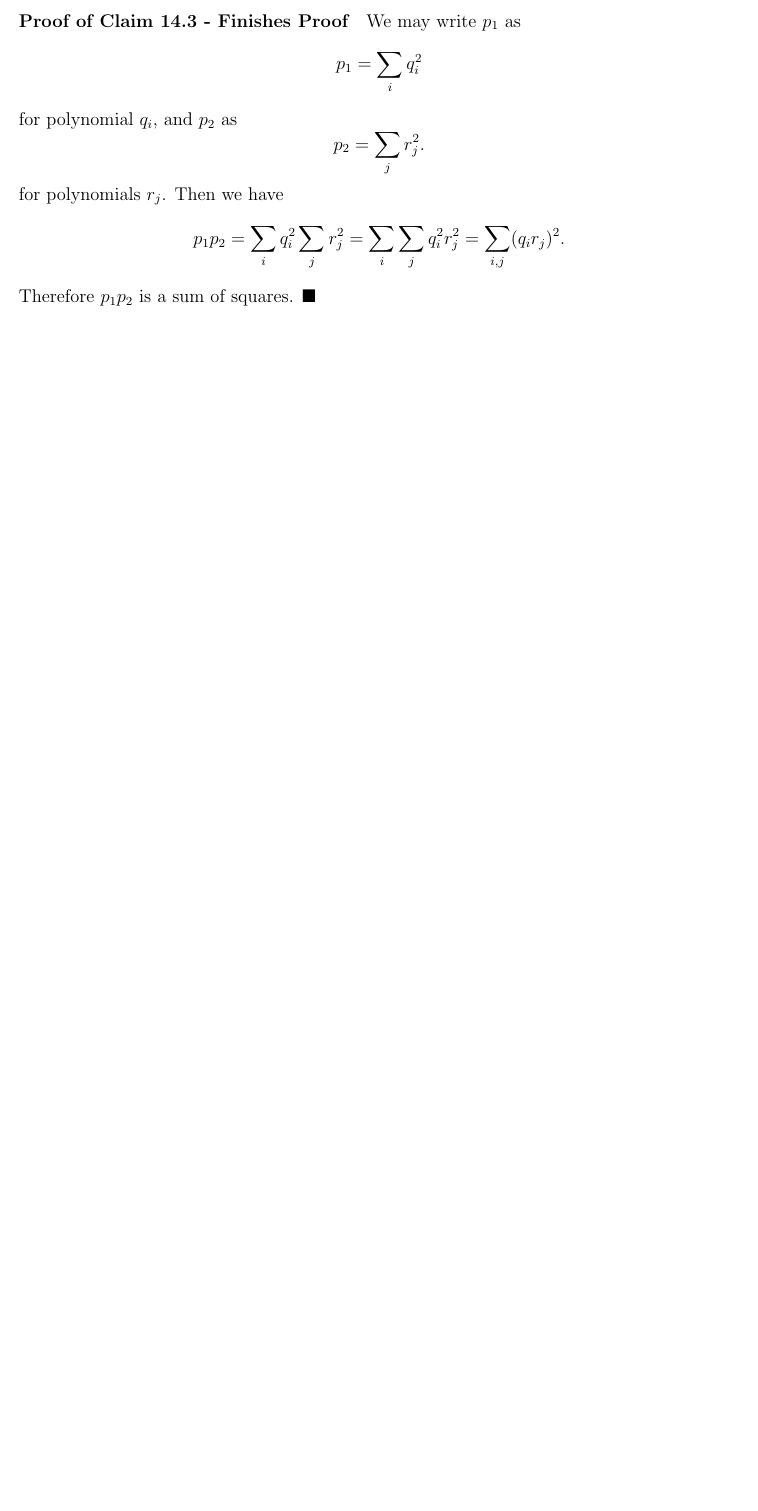
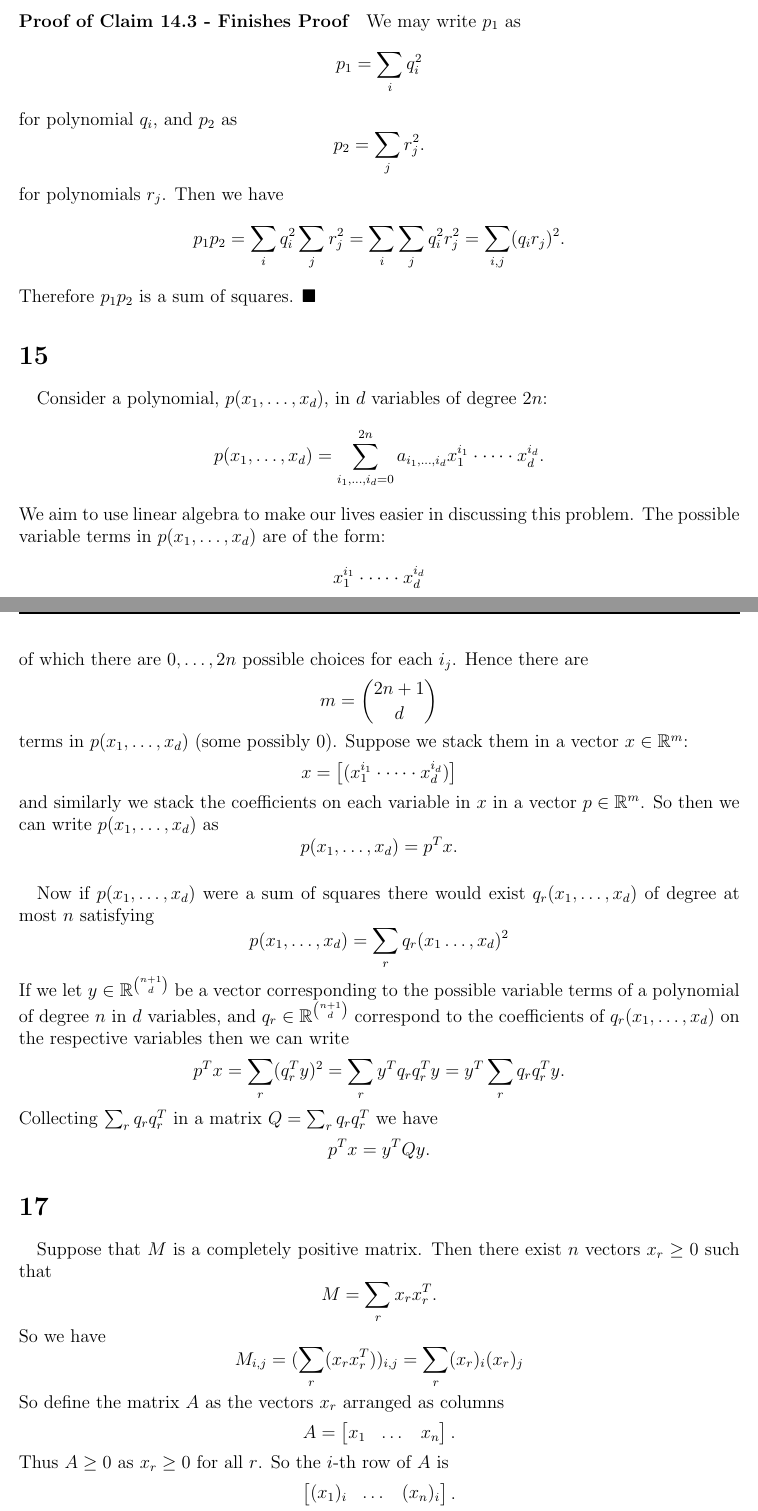
Before and after one commit to tothw/coursework, a LaTeX document (CO671-SemidefiniteProgramming/A10.tex): part of page 7 of 7 before the commit and two parts of pages 7 and 8 of 9 after it, the two joined at a grey line, cut so that both start at the same text, the shorter picture padded with empty space. Compiled offline with pdfLaTeX.

Commit message:
Need a nice way to write 15

```diff
--- a/CO671-SemidefiniteProgramming/A10.tex
+++ b/CO671-SemidefiniteProgramming/A10.tex
@@ -203,3 +203,32 @@ $$p_2 = \sum_j r_j^2.$$
 for polynomials $r_j$. Then we have
 $$p_1p_2 = \sum_i q_i^2 \sum_j r_j^2 = \sum_i\sum_j q_i^2r_j^2 = \sum_{i,j} (q_ir_j)^2.$$
 Therefore $p_1p_2$ is a sum of squares. $\blacksquare$
+\section*{15}
+\paragraph{}
+Consider a polynomial, $p(x_1, \dots, x_d)$, in $d$ variables of degree $2n$:
+$$p(x_1, \dots, x_d) = \sum_{i_1, \dots, i_d = 0}^{2n} a_{i_1, \dots, i_d} x_1^{i_1}\cdot \dots \cdot x_d^{i_d}.$$
+We aim to use linear algebra to make our lives easier in discussing this problem. The possible variable terms in $p(x_1, \dots, x_d)$ are of the form:
+$$x_1^{i_1} \cdot \dots \cdot x_d^{i_d}$$
+of which there are $0, \dots, 2n$ possible choices for each $i_j$. Hence there are
+$$  m = {{2n+1}\choose{d}}$$
+terms in $p(x_1, \dots, x_d)$ (some possibly $0$). Suppose we stack them in a vector $x \in \R^m$:
+$$x = \begin{bmatrix} (x_1^{i_1} \cdot \dots \cdot x_d^{i_d}) \end{bmatrix}$$
+and similarly we stack the coefficients on each variable in $x$ in a vector $p \in \R^m$. So then we can write $p(x_1, \dots, x_d)$ as
+$$p(x_1, \dots, x_d) = p^T x.$$
+\paragraph{}
+Now if $p(x_1, \dots, x_d)$ were a sum of squares there would exist $q_r(x_1, \dots, x_d)$ of degree at most $n$ satisfying
+$$p(x_1, \dots, x_d) = \sum_r q_r(x_1\dots, x_d)^2 $$
+If we let $y \in \R^{n+1 \choose{d}}$ be a vector corresponding to the possible variable terms of a polynomial of degree $n$ in $d$ variables, and $q_r \in \R^{n+1\choose{d}}$ correspond to the coefficients of $q_r(x_1, \dots, x_d)$ on the respective variables then we can write
+$$p^Tx = \sum_r (q_r^Ty)^2 = \sum_r y^T q_r q_r^T y = y^T\sum_r q_rq_r^T y.$$
+Collecting $\sum_r q_rq_r^T$ in a matrix $Q = \sum_r q_r q_r^T$ we have
+$$p^Tx = y^TQy.$$
+\section*{17}
+\paragraph{}
+Suppose that $M$ is a completely positive matrix. Then there exist $n$ vectors $x_r \geq 0$ such that
+$$M = \sum_r x_r x_r^T.$$
+So we have
+$$M_{i,j} = (\sum_r (x_rx_r^T))_{i,j} = \sum_r (x_r)_i(x_r)_j$$
+So define the matrix $A$ as the vectors $x_r$ arranged as columns
+$$A = \begin{bmatrix} x_1 & \dots & x_n\end{bmatrix}.$$
+Thus $A \geq 0$ as $x_r \geq 0$ for all $r$. So the $i$-th row of $A$ is
+$$\begin{bmatrix} (x_1)_i & \dots & (x_n)_i\end{bmatrix}.$$
@@ -205,0 +239 @@ Therefore $p_1p_2$ is a sum of squares. $\blacksquare$
+Now suppose there exists $A \geq 0$ such that $$M = AA^T.$$
```
Also changed, not shown: CO671-SemidefiniteProgramming/A10.tex (23 more changed lines).
